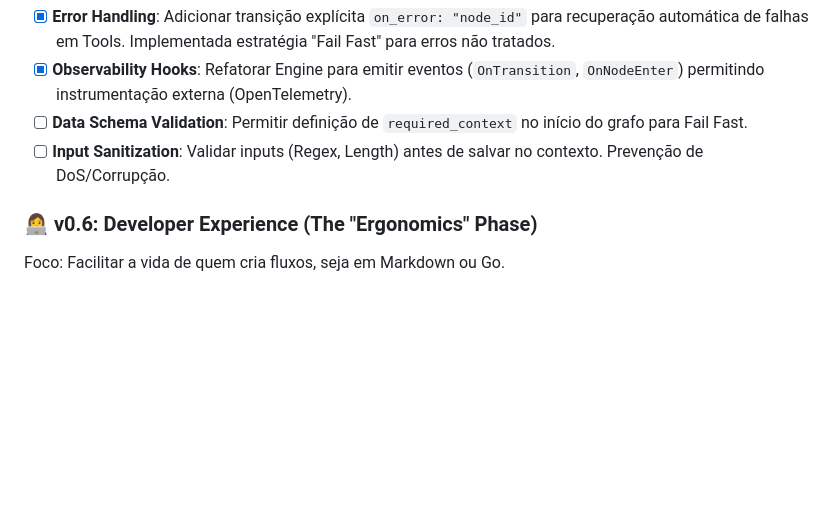
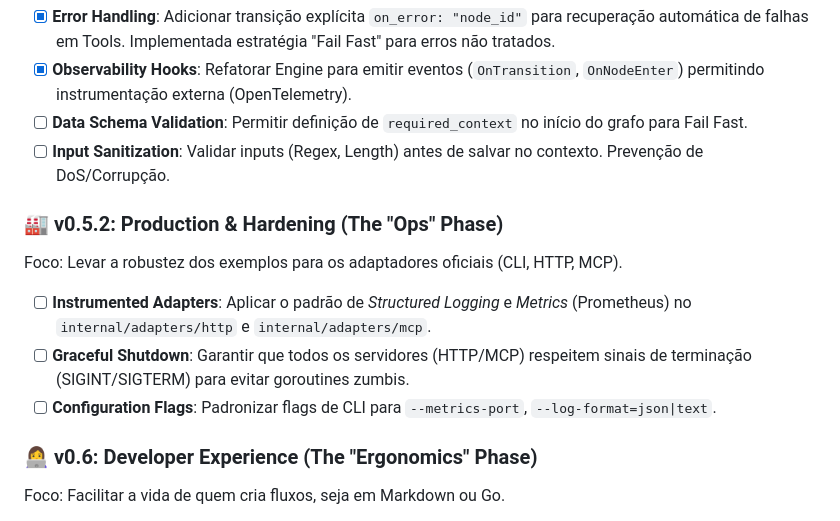
Before and after one commit to aretw0/trellis, a Markdown page: docs/PLANNING.md, the part around the change. Drawn GitHub-style; blank space fills up the shorter version.

Commit message:
docs: add hardening phase (v0.5.2) to roadmap

```diff
--- a/docs/PLANNING.md
+++ b/docs/PLANNING.md
@@ -126,6 +126,14 @@ Foco: Tornar o Trellis seguro e observável para rodar em produção.
 - [ ] **Data Schema Validation**: Permitir definição de `required_context` no início do grafo para Fail Fast.
 - [ ] **Input Sanitization**: Validar inputs (Regex, Length) antes de salvar no contexto. Prevenção de DoS/Corrupção.
 
+### 🏭 v0.5.2: Production & Hardening (The "Ops" Phase)
+
+Foco: Levar a robustez dos exemplos para os adaptadores oficiais (CLI, HTTP, MCP).
+
+- [ ] **Instrumented Adapters**: Aplicar o padrão de *Structured Logging* e *Metrics* (Prometheus) no `internal/adapters/http` e `internal/adapters/mcp`.
+- [ ] **Graceful Shutdown**: Garantir que todos os servidores (HTTP/MCP) respeitem sinais de terminação (SIGINT/SIGTERM) para evitar goroutines zumbis.
+- [ ] **Configuration Flags**: Padronizar flags de CLI para `--metrics-port`, `--log-format=json|text`.
+
 ### 👩‍💻 v0.6: Developer Experience (The "Ergonomics" Phase)
 
 Foco: Facilitar a vida de quem cria fluxos, seja em Markdown ou Go.
```
